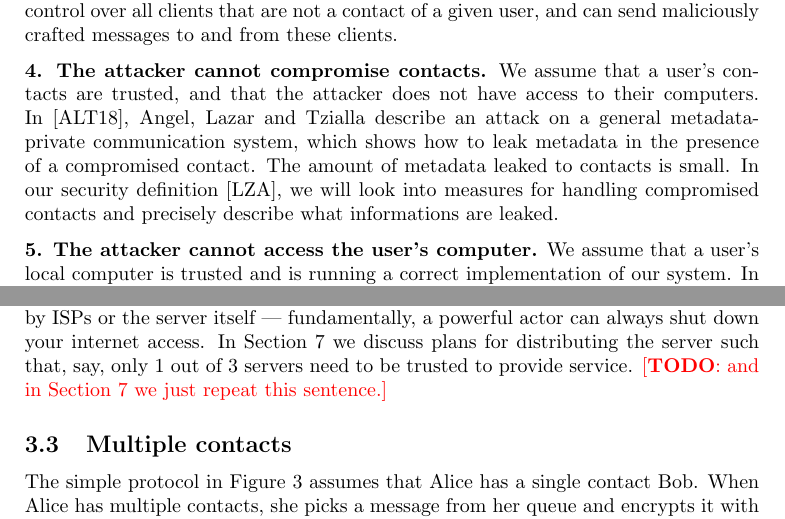
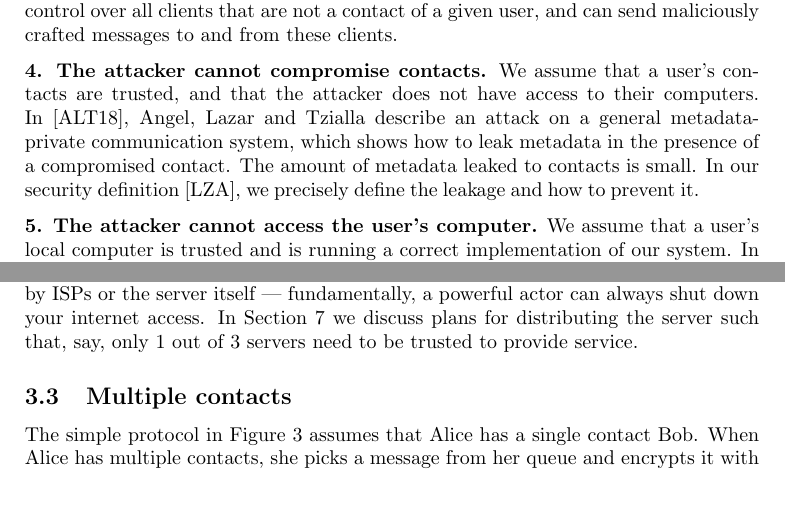
Before and after one commit to anysphere/whitepaper, a LaTeX paper (main.tex, which reads coreprotocol.tex, threatmodel.tex): two parts of pages 3 and 6 of 15, joined at a grey line, cut so that both start at the same text, the shorter picture padded with empty space. Compiled offline with pdfLaTeX.

Commit message:
Updates from Overleaf

```diff
--- a/coreprotocol.tex
+++ b/coreprotocol.tex
@@ -119,7 +119,7 @@ We use the indistinguishability-based notion of metadata privacy defined in the
 \textbf{Going offline.} Users will not always be connected to the internet. At night, most people put their computers to sleep. This means that users will not be sending and receiving exactly once every minute, which is the reason the adversary learns when a user is online. For security-critical use cases, we urge users to keep a regular transmission schedule by putting their computers to sleep at a regular time each day.
 
 \textbf{Authentication token.}
-On registration, the server creates a unique authentication token for the new user. This allows the server to restrict access to that user's outbox, preventing denial-of-service attacks from other users. It should still be noted that, in accordance with our threat model, we do not prevent against denial-of-service attacks by ISPs or the server itself — fundamentally, a powerful actor can always shut down your internet access. In \cref{sec:future} we discuss plans for distributing the server such that, say, only 1 out of 3 servers need to be trusted to provide service. \todo{and in Section 7 we just repeat this sentence.}
+On registration, the server creates a unique authentication token for the new user. This allows the server to restrict access to that user's outbox, preventing denial-of-service attacks from other users. It should still be noted that, in accordance with our threat model, we do not prevent against denial-of-service attacks by ISPs or the server itself — fundamentally, a powerful actor can always shut down your internet access. In \cref{sec:future} we discuss plans for distributing the server such that, say, only 1 out of 3 servers need to be trusted to provide service.
 
 \subsection{Multiple contacts}
 
--- a/threatmodel.tex
+++ b/threatmodel.tex
@@ -35,7 +35,7 @@
 
 \textbf{3. The attacker may compromise strangers.} We assume that the attacker has control over all clients that are not a contact of a given user, and can send maliciously crafted messages to and from these clients.
 
-\textbf{4. The attacker cannot compromise contacts.} We assume that a user's contacts are trusted, and that the attacker does not have access to their computers. In \cite{angel2018s}, Angel, Lazar and Tzialla describe an attack on a general metadata-private communication system, which shows how to leak metadata in the presence of a compromised contact. The amount of metadata leaked to contacts is small. In our security definition \cite{LAZ22SecDef}, we will look into measures for handling compromised contacts and precisely describe what informations are leaked.
+\textbf{4. The attacker cannot compromise contacts.} We assume that a user's contacts are trusted, and that the attacker does not have access to their computers. In \cite{angel2018s}, Angel, Lazar and Tzialla describe an attack on a general metadata-private communication system, which shows how to leak metadata in the presence of a compromised contact. The amount of metadata leaked to contacts is small. In our security definition \cite{LAZ22SecDef}, we precisely define the leakage and how to prevent it.
 % that perfectly hiding metadata while not trusting the user's contacts is computationally prohibitive. <- edited out because we shouldnt have to justify not using this in the threat model.
 
 \textbf{5. The attacker cannot access the user's computer.} We assume that a user's local computer is trusted and is running a correct implementation of our system. In \cref{sec:practical-security} we explain how we can relax this assumption slightly.
```
Also changed, not shown: securitycontext.tex (+1 -1 lines).
